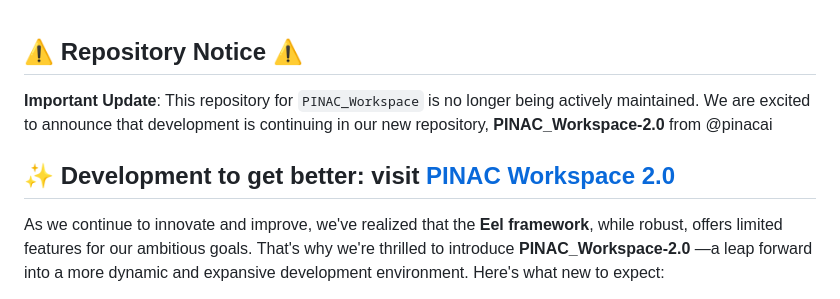
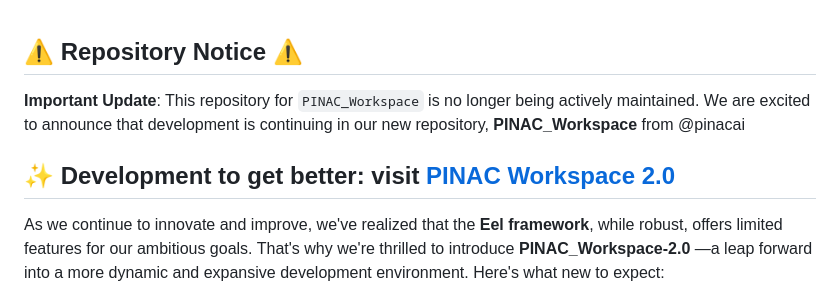
Before and after one commit to RajeshTechForge/PINAC-Workspace, a Markdown page: README.md, the part around the change printed below. GitHub-like rendering.

```diff
--- a/README.md
+++ b/README.md
@@ -1,6 +1,6 @@
 
 ## ⚠️ Repository Notice ⚠️
 
-**Important Update**: This repository for `PINAC_Workspace` is no longer being actively maintained. We are excited to announce that development is continuing in our new repository, **PINAC_Workspace-2.0** from @pinacai
+**Important Update**: This repository for `PINAC_Workspace` is no longer being actively maintained. We are excited to announce that development is continuing in our new repository, **PINAC_Workspace** from @pinacai
 
 
```
Also changed, not shown: other parts of README.md (+1 -1 lines).
